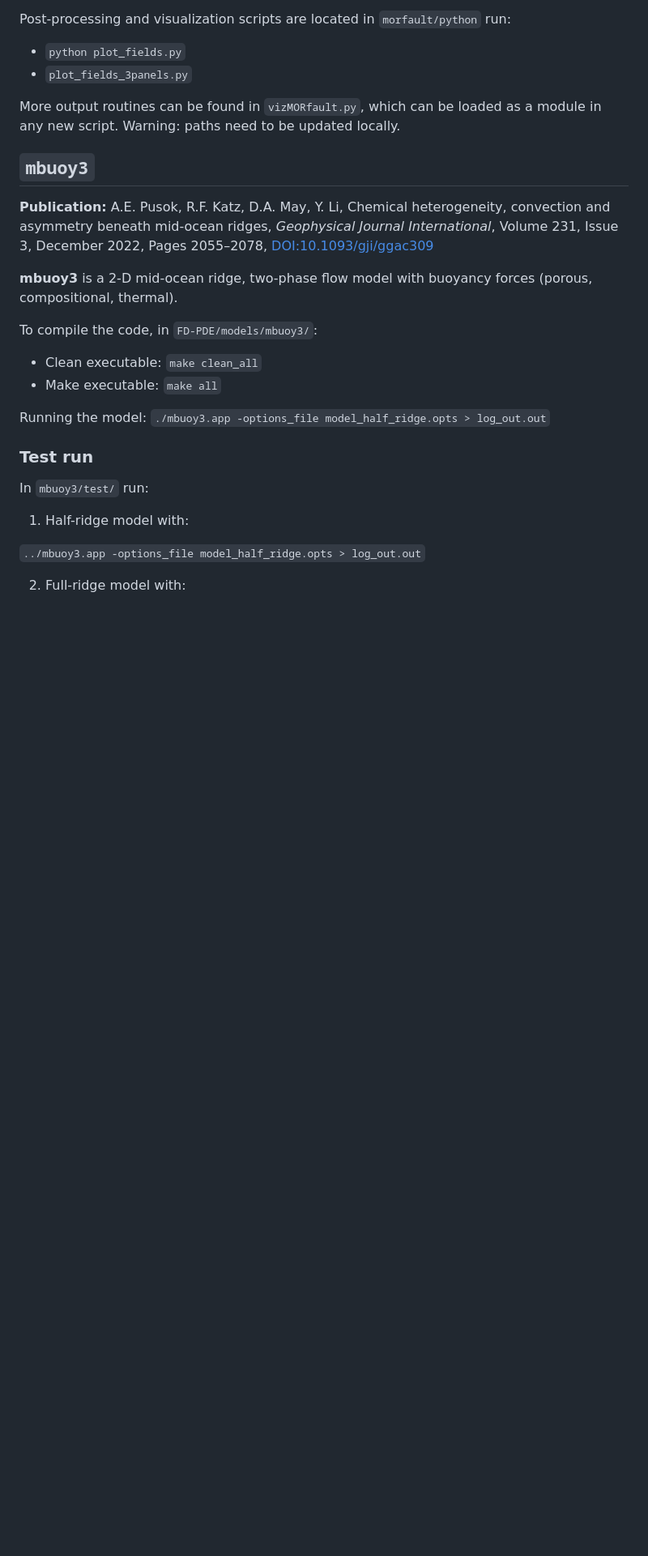
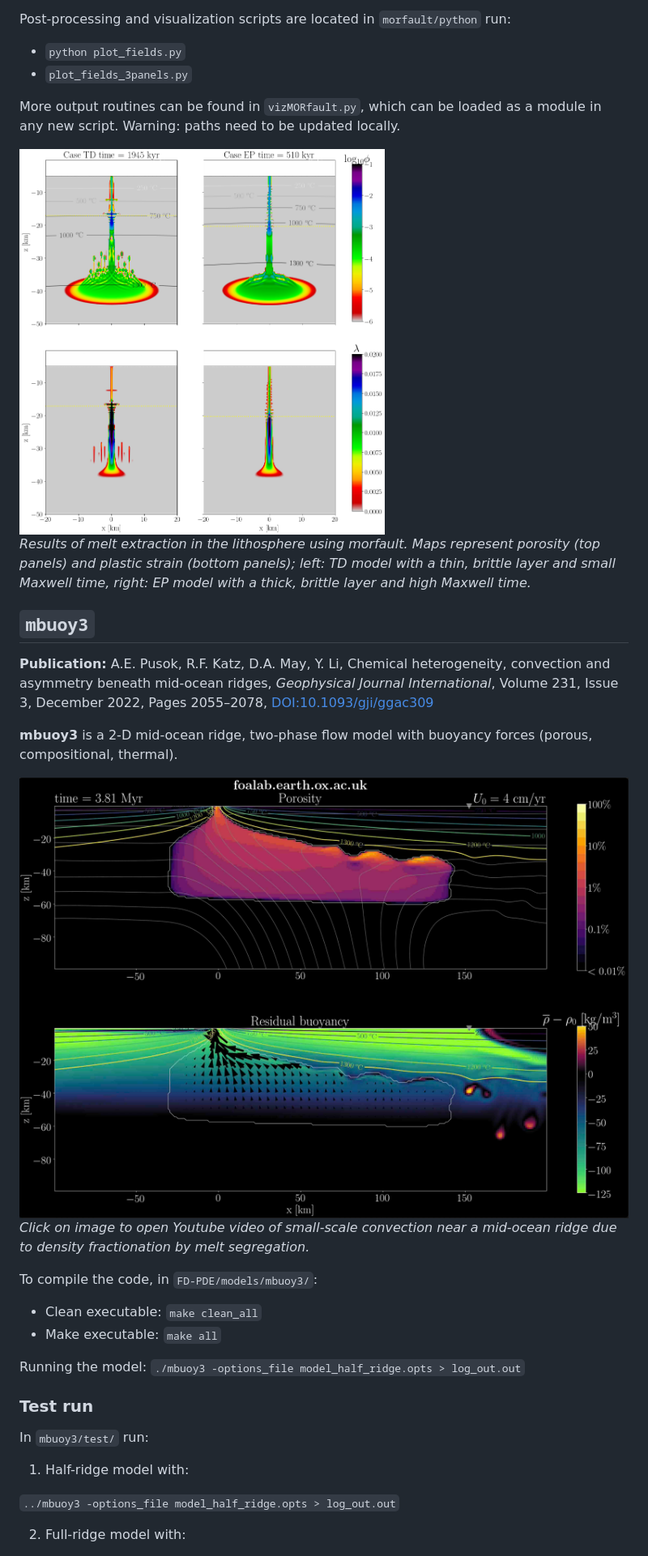
Before and after one commit to apusok/FD-PDE, a Markdown page: README.md, the part around the change printed below. Shown: that part at 81% size. GitHub-like rendering; pictures changed too: img/mbuoy3_example.jpg (added), img/morfault_refTD_EP.jpg (added); blank space fills up the shorter version.

Commit message:
FDPDE: Updated Readme.md for morfault-release

```diff
--- a/README.md
+++ b/README.md
@@ -105,8 +119,9 @@ Post-processing and visualization scripts are located in `morfault/python` run:
 
 More output routines can be found in `vizMORfault.py`, which can be loaded as a module in any new script. Warning: paths need to be updated locally.
 
-<!-- ![morfault_example](/img/morfault_example.jpg)
-*Melt extraction models using morfault. Maps represent porosity; left: model with a thin, brittle layer and small Maxwell time, right: model with a thick, brittle layer and high Maxwell time.* -->
+<img src="./img/morfault_refTD_EP.jpg" alt="morfault-example" width="60%"/>
+
+*Results of melt extraction in the lithosphere using morfault. Maps represent porosity (top panels) and plastic strain (bottom panels); left: TD model with a thin, brittle layer and small Maxwell time, right: EP model with a thick, brittle layer and high Maxwell time.*
 
 ## `mbuoy3`
 
@@ -114,18 +129,29 @@ More output routines can be found in `vizMORfault.py`, which can be loaded as a
 
 **mbuoy3** is a 2-D mid-ocean ridge, two-phase flow model with buoyancy forces (porous, compositional, thermal).
 
+<div>
+  <a href="https://www.youtube.com/watch?v=hoBybmiXkzs">
+  <img
+  src="./img/mbuoy3_example.jpg"
+  alt="mbuoy3"
+  style="width:60%;">
+  </a>
+</div>
+
+*Click on image to open Youtube video of small-scale convection near a mid-ocean ridge due to density fractionation by melt segregation.*
+
 To compile the code, in `FD-PDE/models/mbuoy3/`:
 - Clean executable: `make clean_all`
 - Make executable: `make all`
 
-Running the model: `./mbuoy3.app -options_file model_half_ridge.opts > log_out.out`
+Running the model: `./mbuoy3 -options_file model_half_ridge.opts > log_out.out`
 
 ### Test run
 In `mbuoy3/test/` run:
 
 1. Half-ridge model with:
 
-`../mbuoy3.app -options_file model_half_ridge.opts > log_out.out`
+`../mbuoy3 -options_file model_half_ridge.opts > log_out.out`
 
 2. Full-ridge model with:
 
```
Also changed, not shown: other parts of README.md (+37 -23 lines), 3 other files.
